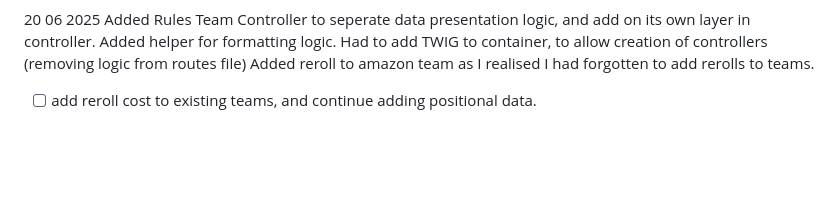
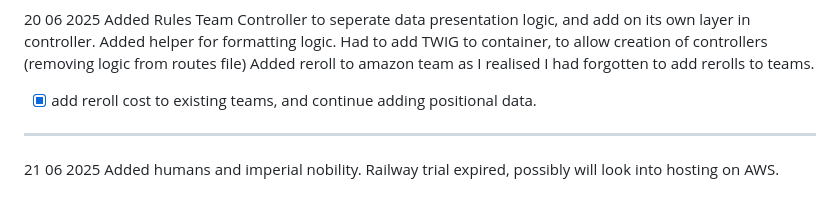
Before and after one commit to veasey/block-n-scroll, a Markdown page: LOG.md, the part around the change. Drawn GitHub-style; blank space fills up the shorter version.

Commit message:
update log

```diff
--- a/LOG.md
+++ b/LOG.md
@@ -105,4 +105,9 @@ Added Rules Team Controller to seperate data presentation logic, and add on its
 Added helper for formatting logic.
 Had to add TWIG to container, to allow creation of controllers (removing logic from routes file)
 Added reroll to amazon team as I realised I had forgotten to add rerolls to teams.
-- [ ] add reroll cost to existing teams, and continue adding positional data.
+- [x] add reroll cost to existing teams, and continue adding positional data.
+
+---
+21 06 2025
+Added humans and imperial nobility.
+Railway trial expired, possibly will look into hosting on AWS.
```
